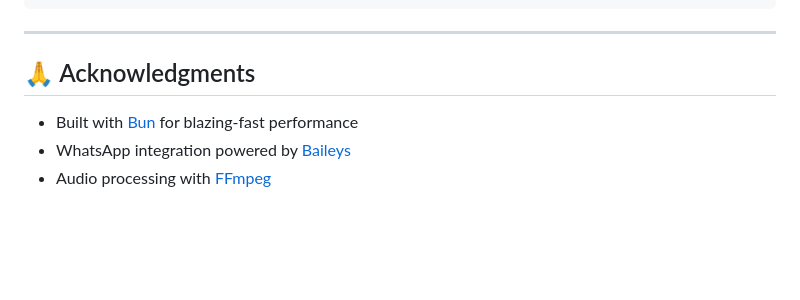
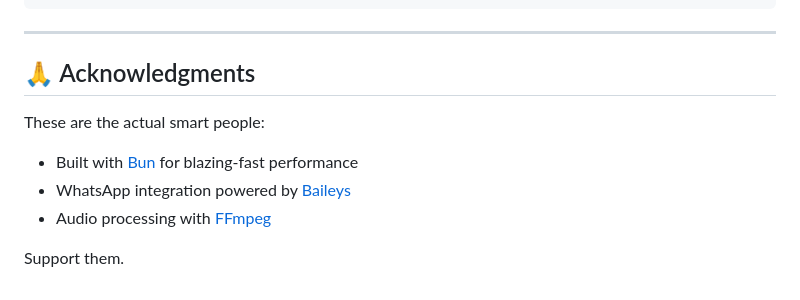
Before and after one commit to JoaoAJMatos/WabiSaby, a Markdown page: README.md, the part around the change. GitHub-like rendering; blank space fills up the shorter version.

Commit message:
docs: update readme

```diff
--- a/README.md
+++ b/README.md
@@ -421,6 +421,10 @@ bun start
 
 ## 🙏 Acknowledgments
 
+These are the actual smart people:
+
 - Built with [Bun](https://bun.sh) for blazing-fast performance
 - WhatsApp integration powered by [Baileys](https://github.com/WhiskeySockets/Baileys)
 - Audio processing with [FFmpeg](https://ffmpeg.org/)
+
+Support them.
```
